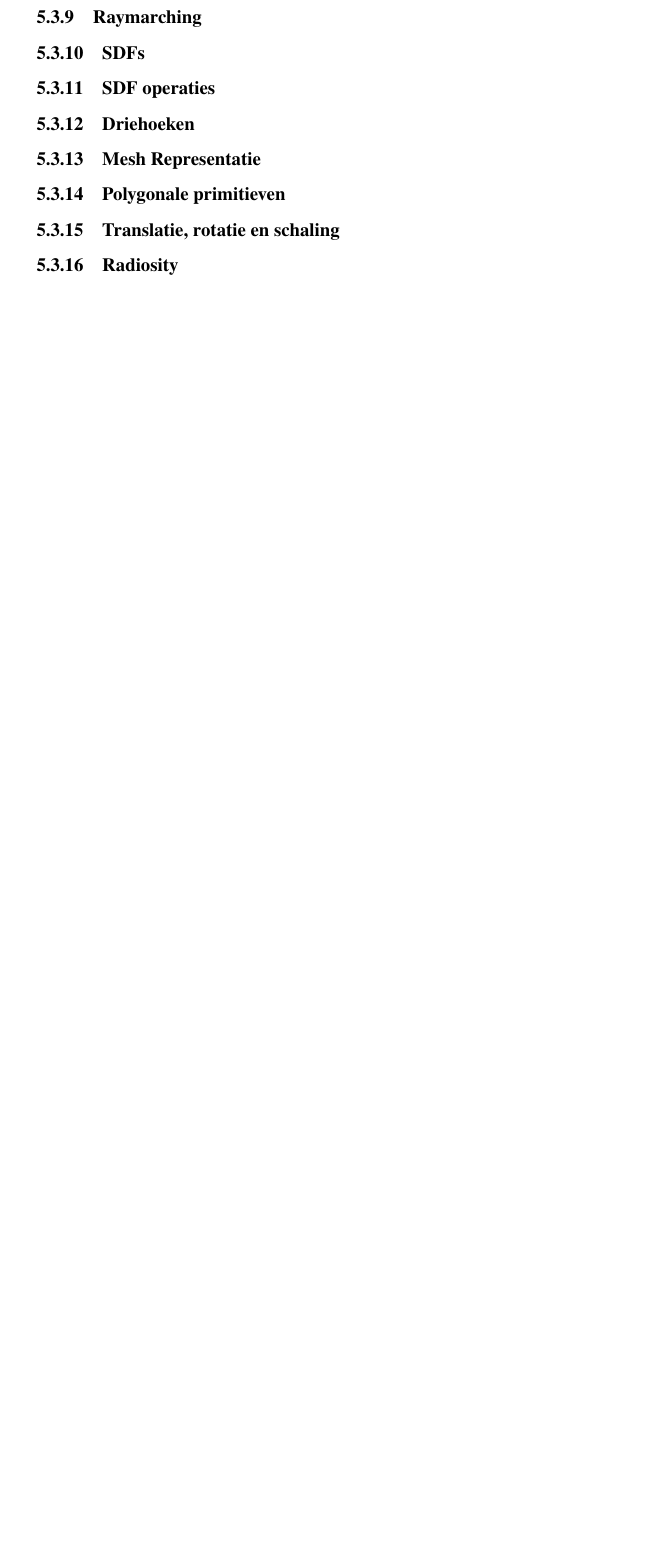
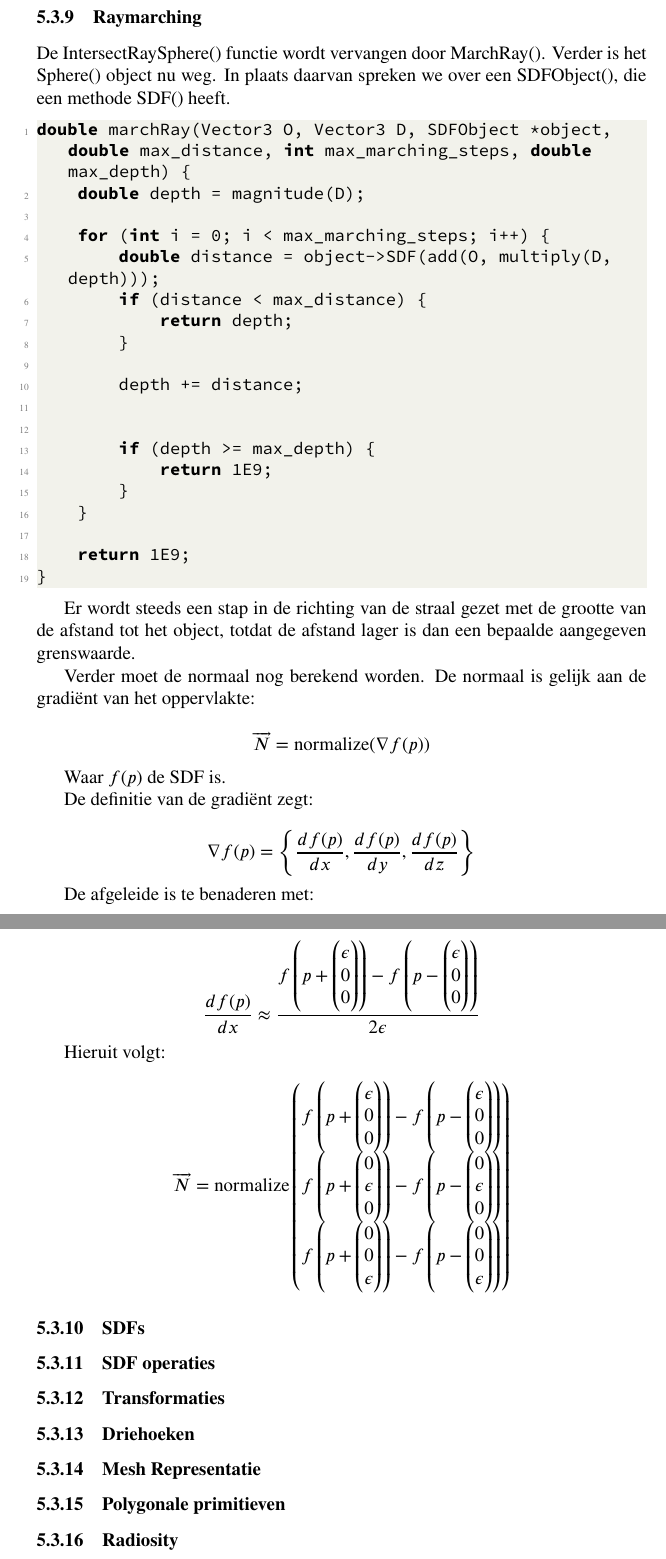
Before and after one commit to Taektiek/PWS-LaTeX, a LaTeX paper (pws.tex): part of page 39 of 47 before the commit and two parts of pages 39 and 40 of 48 after it, the two joined at a grey line, cut so that both start at the same text, the shorter picture padded with empty space. Compiled offline with pdfLaTeX.

Commit message:
Nog wat updates over raymarchen

```diff
--- a/pws.tex
+++ b/pws.tex
@@ -952,13 +952,63 @@ Als reflective lager is dan 0 stellen we dat er geen reflecties zijn voor dat ob
 \end{figure}
 
 \subsubsection{Raymarching}
+
+De IntersectRaySphere() functie wordt vervangen door MarchRay(). Verder is het Sphere() object nu weg. In plaats daarvan spreken we over een SDFObject(), die een methode SDF() heeft.
+
+\begin{lstlisting}[language=C++]
+double marchRay(Vector3 O, Vector3 D, SDFObject *object, double max_distance, int max_marching_steps, double max_depth) {
+    double depth = magnitude(D);
+
+    for (int i = 0; i < max_marching_steps; i++) {
+        double distance = object->SDF(add(O, multiply(D, depth)));
+        if (distance < max_distance) {
+            return depth;
+        }
+
+        depth += distance;
+
+
+        if (depth >= max_depth) {
+            return 1E9;
+        }
+    }
+
+    return 1E9;
+}
+\end{lstlisting}
+
+Er wordt steeds een stap in de richting van de straal gezet met de grootte van de afstand tot het object, totdat de afstand lager is dan een bepaalde aangegeven grenswaarde.
+
+Verder moet de normaal nog berekend worden. De normaal is gelijk aan de gradiënt van het oppervlakte:
+
+\[\ora{N} = \text{normalize}(\nabla f(p))\]
+
+Waar $f(p)$ de SDF is.
+
+De definitie van de gradiënt zegt:
+
+\[\nabla f(p)=\left\{\frac{df(p)}{dx},\frac{df(p)}{dy},\frac{df(p)}{dz}\right\}\]
+
+De afgeleide is te benaderen met:
+
+\[\frac{df(p)}{dx}\approx\frac{f\left(p+\begin{pmatrix} \epsilon \\ 0 \\ 0 \end{pmatrix}\right)-f\left(p-\begin{pmatrix} \epsilon \\ 0 \\ 0 \end{pmatrix}\right)}{2\epsilon}\]
+
+Hieruit volgt:
+
+\[
+\ora{N}=\text{normalize}\begin{pmatrix}
+f\left(p+\begin{pmatrix} \epsilon \\ 0 \\ 0 \end{pmatrix}\right)-f\left(p-\begin{pmatrix} \epsilon \\ 0 \\ 0 \end{pmatrix}\right) \\
+f\left(p+\begin{pmatrix} 0 \\ \epsilon \\ 0 \end{pmatrix}\right)-f\left(p-\begin{pmatrix} 0 \\ \epsilon \\ 0 \end{pmatrix}\right) \\
+f\left(p+\begin{pmatrix} 0 \\ 0 \\ \epsilon \end{pmatrix}\right)-f\left(p-\begin{pmatrix} 0 \\ 0 \\ \epsilon \end{pmatrix}\right)
+\end{pmatrix}\]
+
 \subsubsection{SDFs}
 \subsubsection{SDF operaties}
+\subsubsection{Transformaties}
 \subsubsection{Driehoeken}
 \subsubsection{Mesh Representatie}
 \subsubsection{Polygonale primitieven}
-\subsubsection{Translatie, rotatie en schaling}
-\subsubsection{Radiosity}
+\subsubsection{Radiosity}z
 \subsubsection{Interface}
 \subsubsection{Meten}
 \clearpage
```
Also changed, not shown: 4 other files.
